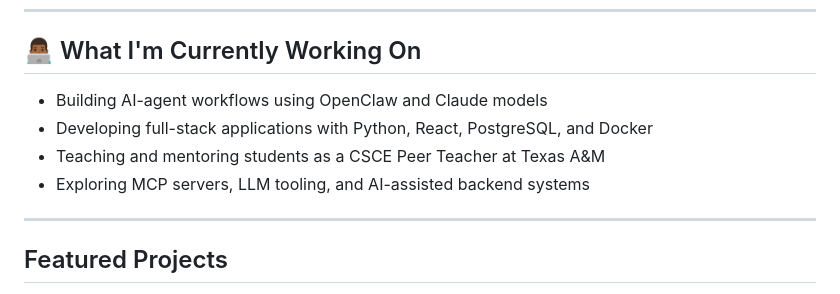
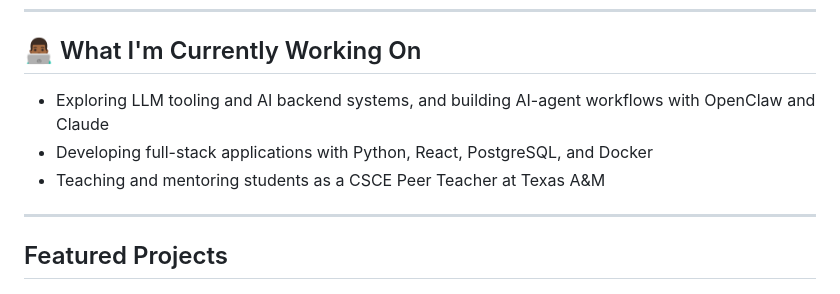
Before and after one commit to DunsinK/DunsinK, a Markdown page: README.md, the part around the change. GitHub-like rendering.

Commit message:
Revise cREADME
Updated current work description to include exploration of LLM tooling and AI backend systems.

```diff
--- a/README.md
+++ b/README.md
@@ -11,10 +11,10 @@ I enjoy building practical software systems — especially products involving au
 
 ---
 ## 👨🏾‍💻 What I'm Currently Working On
-- Building AI-agent workflows using OpenClaw and Claude models
+- Exploring LLM tooling and AI backend systems, and building AI-agent workflows with OpenClaw and Claude
 - Developing full-stack applications with Python, React, PostgreSQL, and Docker
 - Teaching and mentoring students as a CSCE Peer Teacher at Texas A&M
-- Exploring MCP servers, LLM tooling, and AI-assisted backend systems
+
 
 ---
 
```
